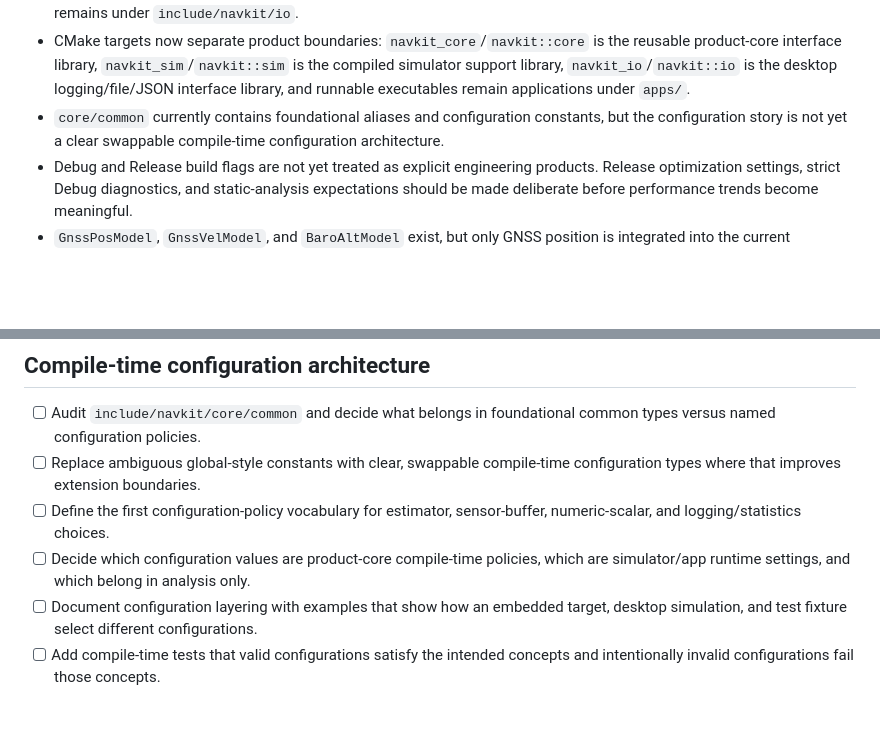
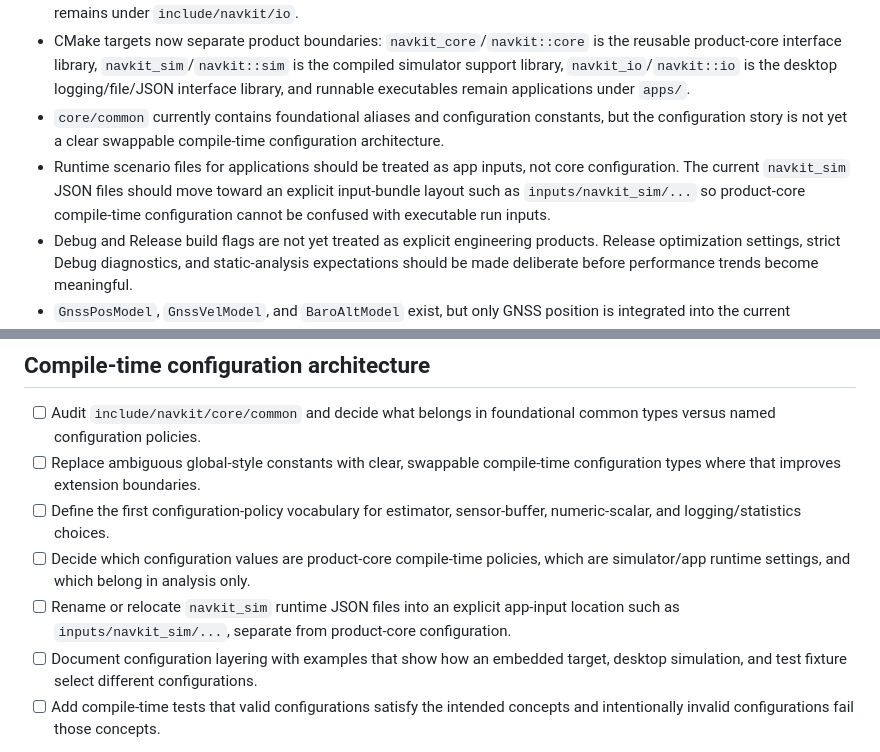
Before and after one commit to lgcarter28/NavKit, a Markdown page: docs/ROADMAP.md, 2 parts joined by grey strips. Rendered like a GitHub page; blank space fills up the shorter version.

Commit message:
Update phase 3 roadmap priorities

```diff
--- a/docs/ROADMAP.md
+++ b/docs/ROADMAP.md
@@ -24,6 +24,7 @@ These decisions record conflicts and stale assumptions resolved during roadmap c
 - Public headers are organized by product boundary first, then engineering domain. `include/navkit/core` is the reusable product core, with estimation/navigation domains under `core/estimation`, environment models under `core/environment`, and reusable support domains such as `common`, `containers`, `frames`, `units`, and `models` also under `core`. Desktop simulation support remains under `include/navkit/sim`; desktop logging/file/JSON support remains under `include/navkit/io`.
 - CMake targets now separate product boundaries: `navkit_core`/`navkit::core` is the reusable product-core interface library, `navkit_sim`/`navkit::sim` is the compiled simulator support library, `navkit_io`/`navkit::io` is the desktop logging/file/JSON interface library, and runnable executables remain applications under `apps/`.
 - `core/common` currently contains foundational aliases and configuration constants, but the configuration story is not yet a clear swappable compile-time configuration architecture.
+- Runtime scenario files for applications should be treated as app inputs, not core configuration. The current `navkit_sim` JSON files should move toward an explicit input-bundle layout such as `inputs/navkit_sim/...` so product-core compile-time configuration cannot be confused with executable run inputs.
 - Debug and Release build flags are not yet treated as explicit engineering products. Release optimization settings, strict Debug diagnostics, and static-analysis expectations should be made deliberate before performance trends become meaningful.
 - `GnssPosModel`, `GnssVelModel`, and `BaroAltModel` exist, but only GNSS position is integrated into the current simulation. The barometer model currently selects the third position component; it is not yet a general ECEF-to-local-vertical altitude model.
 - The current trajectory generator supports only a simplistic stationary ECEF trajectory. It sets body rate to zero and therefore does not model Earth rotation correctly for stationary IMU truth.
@@ -147,6 +148,7 @@ These decisions record conflicts and stale assumptions resolved during roadmap c
 - [ ] Replace ambiguous global-style constants with clear, swappable compile-time configuration types where that improves extension boundaries.
 - [ ] Define the first configuration-policy vocabulary for estimator, sensor-buffer, numeric-scalar, and logging/statistics choices.
 - [ ] Decide which configuration values are product-core compile-time policies, which are simulator/app runtime settings, and which belong in analysis only.
+- [ ] Rename or relocate `navkit_sim` runtime JSON files into an explicit app-input location such as `inputs/navkit_sim/...`, separate from product-core configuration.
 - [ ] Document configuration layering with examples that show how an embedded target, desktop simulation, and test fixture select different configurations.
 - [ ] Add compile-time tests that valid configurations satisfy the intended concepts and intentionally invalid configurations fail those concepts.
 
```
Also changed, not shown: CHANGELOG.md (+1 -0 lines).
